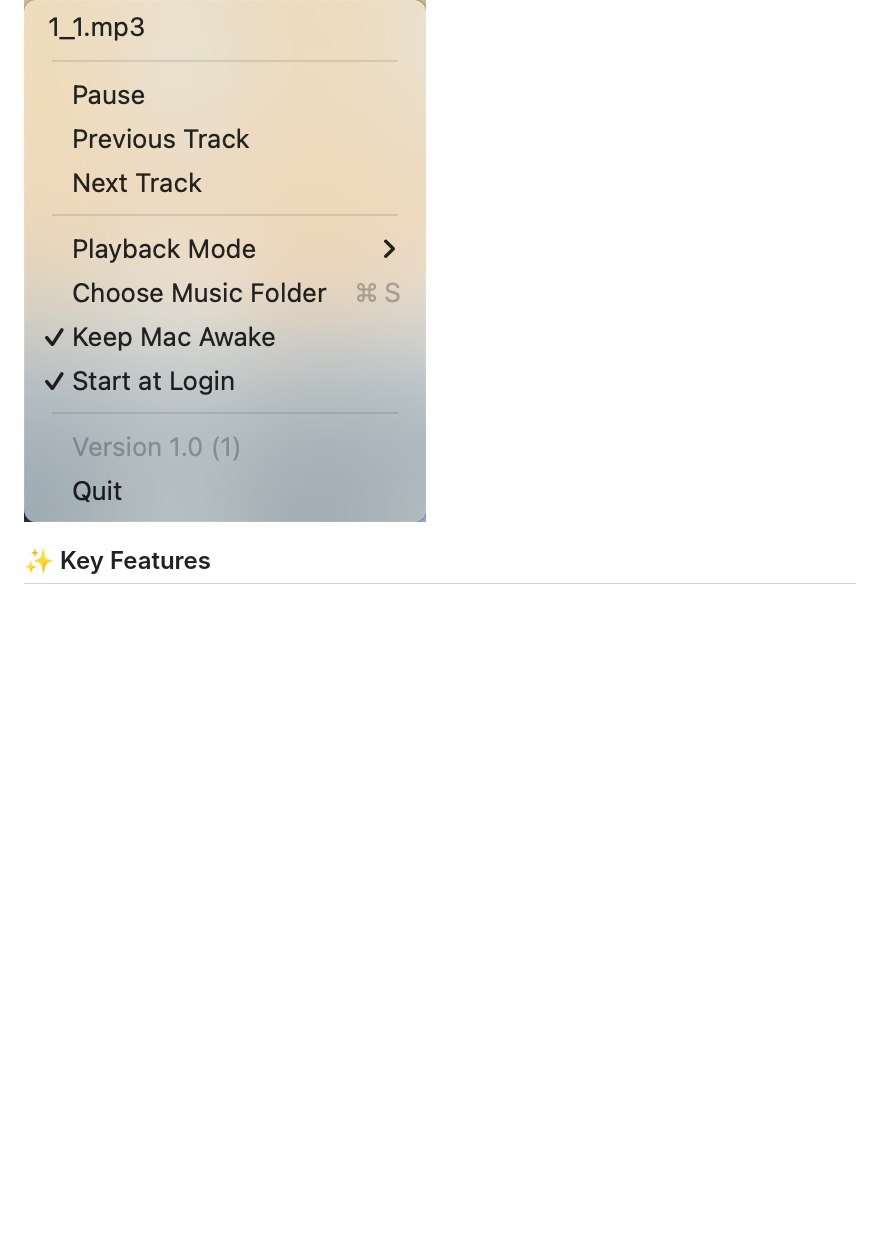
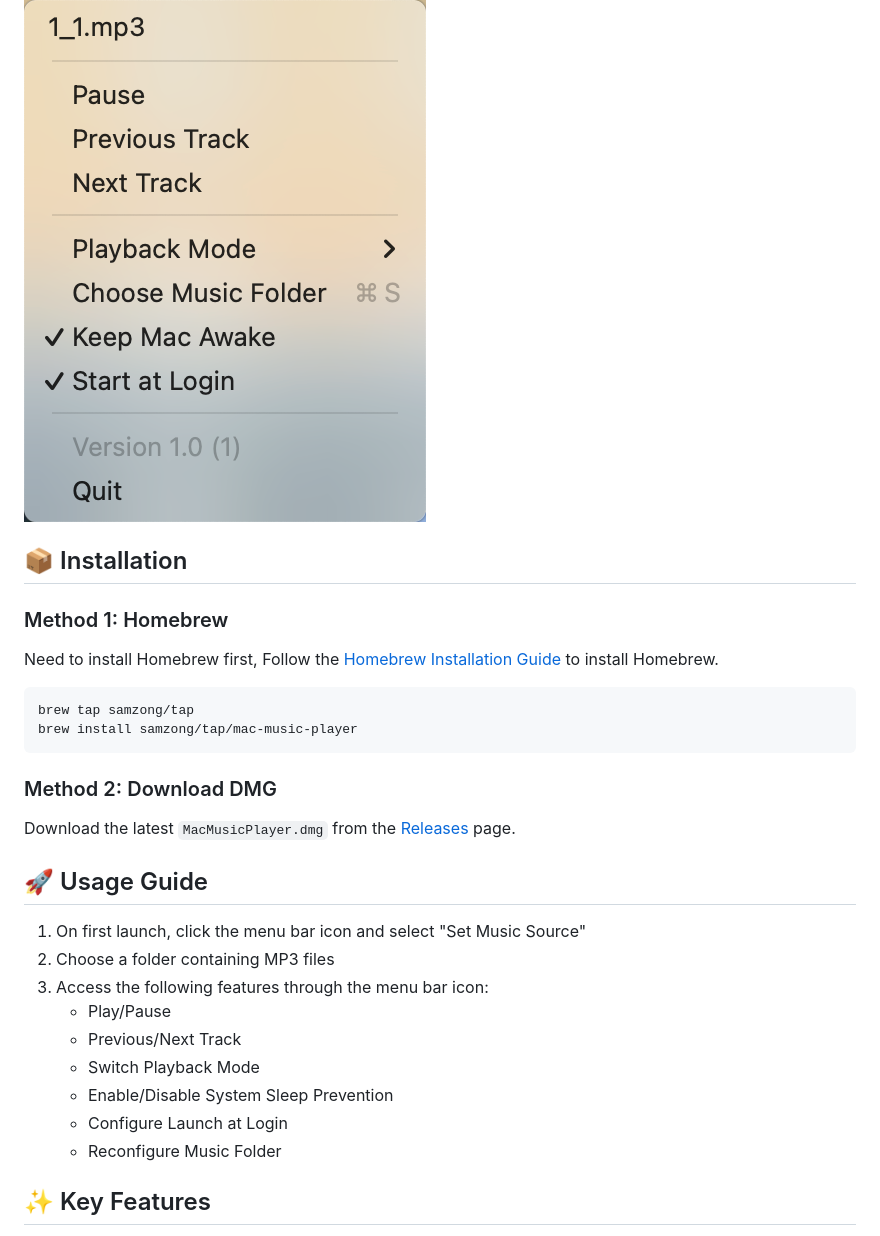
Before and after one commit to samzong/MacMusicPlayer, a Markdown page: README.md, the part around the change printed below. GitHub-like rendering; blank space fills up the shorter version.

````diff
--- a/README.md
+++ b/README.md
@@ -3,6 +3,33 @@
 MacMusicPlayer is an elegant and minimalist music player for macOS, designed as a menu bar application to provide a seamless music playback experience. Built with SwiftUI, it perfectly integrates into the macOS ecosystem, delivering an exceptional user experience.
 
 ![Application Screenshot](image.png)
+
+## 📦 Installation
+
+### Method 1: Homebrew
+
+Need to install Homebrew first, Follow the [Homebrew Installation Guide](https://brew.sh/) to install Homebrew.
+
+```bash
+brew tap samzong/tap
+brew install samzong/tap/mac-music-player
+```
+
+### Method 2: Download DMG
+
+Download the latest `MacMusicPlayer.dmg` from the [Releases](https://github.com/samzong/MacMusicPlayer/releases) page.
+
+## 🚀 Usage Guide
+
+1. On first launch, click the menu bar icon and select "Set Music Source"
+2. Choose a folder containing MP3 files
+3. Access the following features through the menu bar icon:
+   - Play/Pause
+   - Previous/Next Track
+   - Switch Playback Mode
+   - Enable/Disable System Sleep Prevention
+   - Configure Launch at Login
+   - Reconfigure Music Folder
 
 ## ✨ Key Features
 
````
Also changed, not shown: other parts of README.md (+0 -38 lines), README_zh.md (+15 -26 lines).
